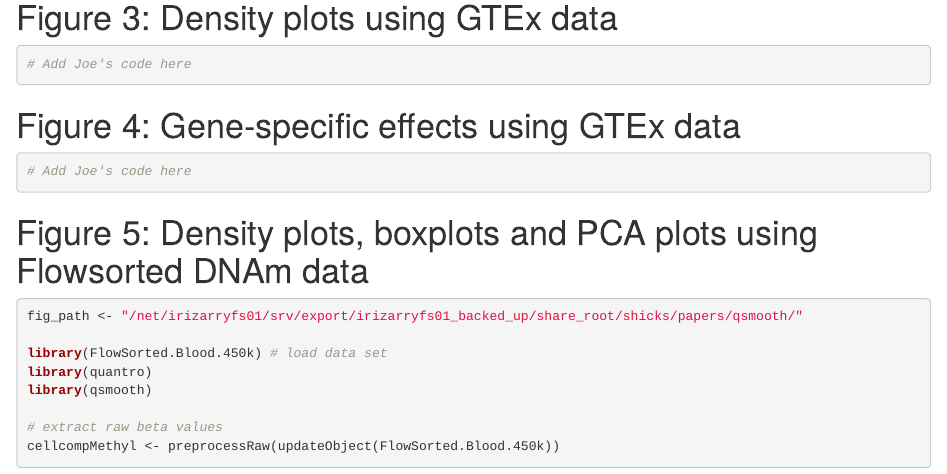
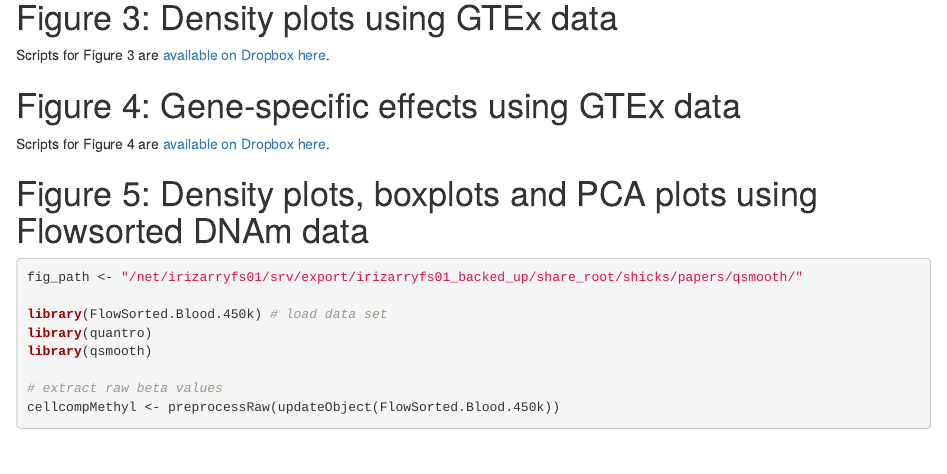
Before and after one commit to stephaniehicks/qsmoothPaper, an R Markdown document (scripts/manuscriptFigures.Rmd): the page in a window 1100 px wide, from 10540 px down. Rendered offline with R 4.5, knitr and Pandoc, with nearby package versions; some code elsewhere in the file could not run offline; common packages that the code uses without loading them are loaded.

Commit message:
added link to dropbox for Fig 3, 4

````diff
--- a/scripts/manuscriptFigures.Rmd
+++ b/scripts/manuscriptFigures.Rmd
@@ -241,20 +241,12 @@ ks.test(c(lpcounts.qs.ercc[,pData(subdataRat)$organ %in% "Brain"]),
 
 # Figure 3: Density plots using GTEx data
 
-```{r}
-# Add Joe's code here
-
-```
+Scripts for Figure 3 are [available on Dropbox here](https://www.dropbox.com/sh/qs3dx36bbvcpufm/AADooxO7x0A89T6gGeH6oXvGa?dl=0).
 
 
 # Figure 4: Gene-specific effects using GTEx data
 
-
-```{r}
-# Add Joe's code here
-
-```
-
+Scripts for Figure 4 are [available on Dropbox here](https://www.dropbox.com/sh/qs3dx36bbvcpufm/AADooxO7x0A89T6gGeH6oXvGa?dl=0).
 
 # Figure 5: Density plots, boxplots and PCA plots using Flowsorted DNAm data
 
````
